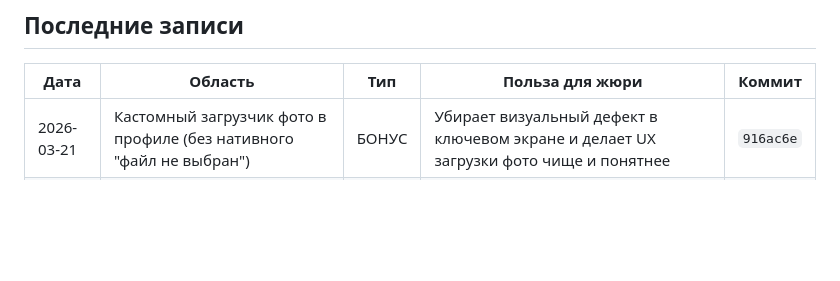
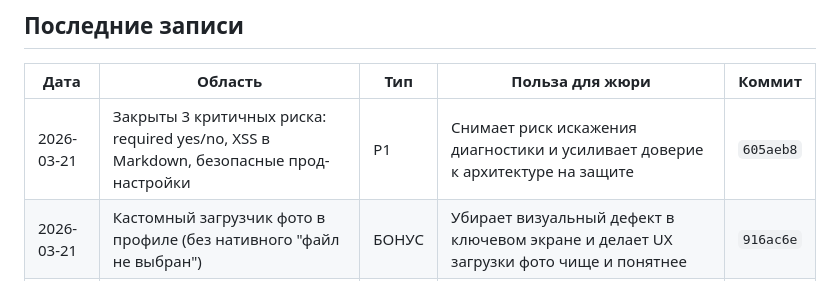
Before and after one commit to kleget/titanit-profdnk-mvp, a Markdown page: docs/PROGRESS.md, the part around the change. Drawn GitHub-style; blank space fills up the shorter version.

Commit message:
docs: отметить закрытие критичных рисков в прогрессе

```diff
--- a/docs/PROGRESS.md
+++ b/docs/PROGRESS.md
@@ -27,6 +27,7 @@
 ## Последние записи
 | Дата | Область | Тип | Польза для жюри | Коммит |
 |---|---|---|---|---|
+| 2026-03-21 | Закрыты 3 критичных риска: required yes/no, XSS в Markdown, безопасные прод-настройки | P1 | Снимает риск искажения диагностики и усиливает доверие к архитектуре на защите | `605aeb8` |
 | 2026-03-21 | Кастомный загрузчик фото в профиле (без нативного "файл не выбран") | БОНУС | Убирает визуальный дефект в ключевом экране и делает UX загрузки фото чище и понятнее | `916ac6e` |
 | 2026-03-21 | Единая UI-система: отступы, радиусы, формы и мобильный UX теста | БОНУС | Сильно повышает качество демонстрации и реальную удобность продукта на телефонах и ПК | `c34158d` |
 | 2026-03-21 | Исправление заголовка вкладки и кодировки `title` | P1 | Убирает визуальный баг на демо и делает бренд в интерфейсе единообразным | `6e4b208` |
```
